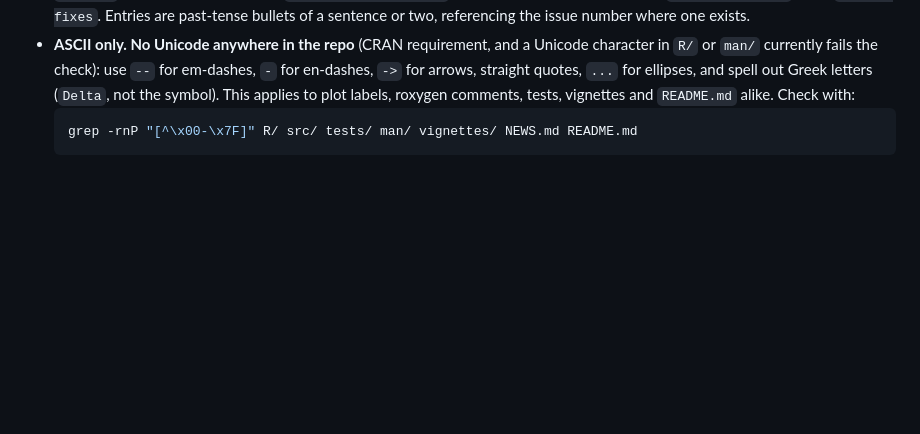
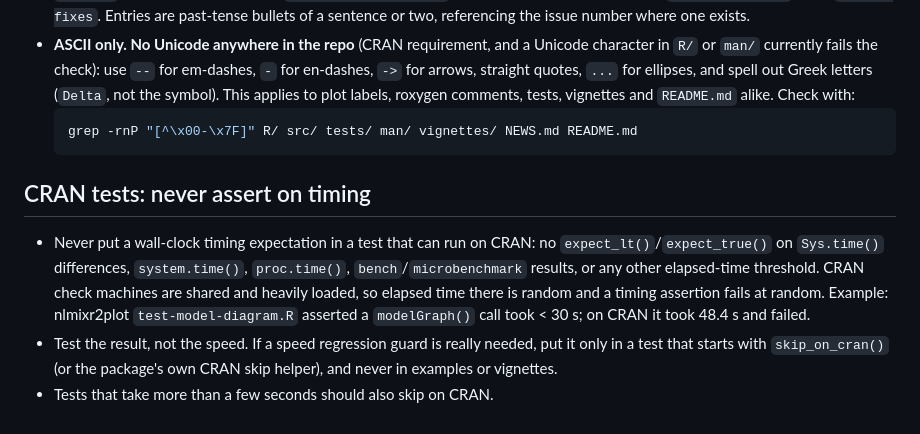
Before and after one commit to nlmixr2/nlmixr2extra, a Markdown page: CLAUDE.md, the part around the change. GitHub-like rendering; blank space fills up the shorter version.

Commit message:
CLAUDE.md: never assert on timing in CRAN tests
Co-Authored-By: Claude <noreply@anthropic.com>

````diff
--- a/CLAUDE.md
+++ b/CLAUDE.md
@@ -254,3 +254,17 @@ Follow the same conventions as `rxode2`:
   ```sh
   grep -rnP "[^\x00-\x7F]" R/ src/ tests/ man/ vignettes/ NEWS.md README.md
   ```
+
+## CRAN tests: never assert on timing
+
+- Never put a wall-clock timing expectation in a test that can run on CRAN:
+  no `expect_lt()`/`expect_true()` on `Sys.time()` differences,
+  `system.time()`, `proc.time()`, `bench`/`microbenchmark` results, or any
+  other elapsed-time threshold. CRAN check machines are shared and heavily
+  loaded, so elapsed time there is random and a timing assertion fails at
+  random. Example: nlmixr2plot `test-model-diagram.R` asserted a
+  `modelGraph()` call took < 30 s; on CRAN it took 48.4 s and failed.
+- Test the result, not the speed. If a speed regression guard is really
+  needed, put it only in a test that starts with `skip_on_cran()` (or the
+  package's own CRAN skip helper), and never in examples or vignettes.
+- Tests that take more than a few seconds should also skip on CRAN.
````
